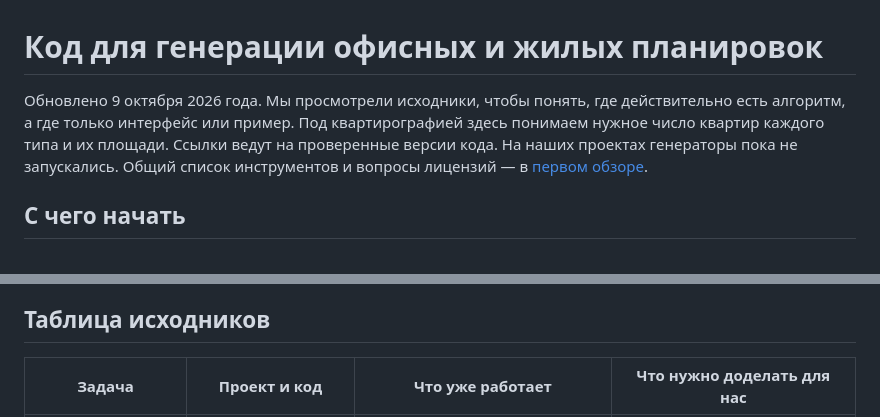
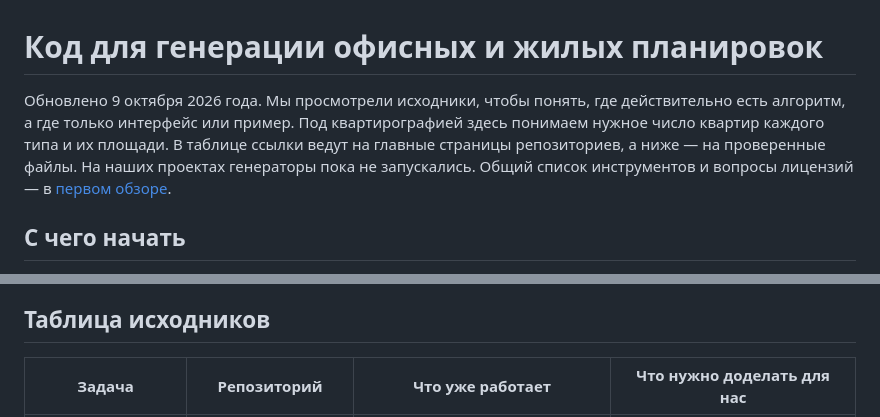
Before and after one commit to DariyXYZ/ai-geometry-workflows, a Markdown page: docs/research/cad-floorplan-code-audit-2026-10.md, 2 parts joined by grey strips. Drawn GitHub-style.

Commit message:
Point floor plan table links to repository roots

```diff
--- a/docs/research/cad-floorplan-code-audit-2026-10.md
+++ b/docs/research/cad-floorplan-code-audit-2026-10.md
@@ -1,6 +1,6 @@
 # Код для генерации офисных и жилых планировок
 
-Обновлено 9 октября 2026 года. Мы просмотрели исходники, чтобы понять, где действительно есть алгоритм, а где только интерфейс или пример. Под квартирографией здесь понимаем нужное число квартир каждого типа и их площади. Ссылки ведут на проверенные версии кода. На наших проектах генераторы пока не запускались. Общий список инструментов и вопросы лицензий — в [первом обзоре](cad-floorplan-generation-2026-10.md).
+Обновлено 9 октября 2026 года. Мы просмотрели исходники, чтобы понять, где действительно есть алгоритм, а где только интерфейс или пример. Под квартирографией здесь понимаем нужное число квартир каждого типа и их площади. В таблице ссылки ведут на главные страницы репозиториев, а ниже — на проверенные файлы. На наших проектах генераторы пока не запускались. Общий список инструментов и вопросы лицензий — в [первом обзоре](cad-floorplan-generation-2026-10.md).
 
 ## С чего начать
 
@@ -13,5 +13,5 @@
 
 ## Таблица исходников
 
-| Задача | Проект и код | Что уже работает | Что нужно доделать для нас |
+| Задача | Репозиторий | Что уже работает | Что нужно доделать для нас |
 | --- | --- | --- | --- |
```
Also changed, not shown: other parts of docs/research/cad-floorplan-code-audit-2026-10.md (+20 -20 lines).
